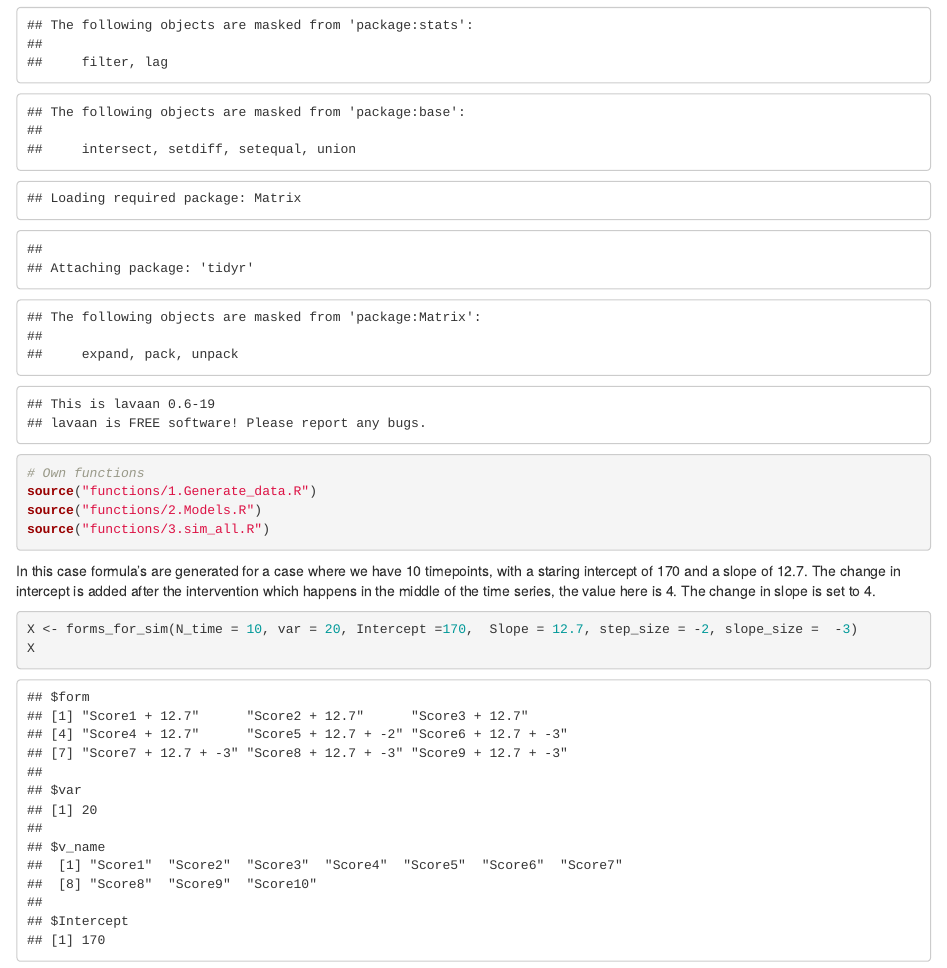
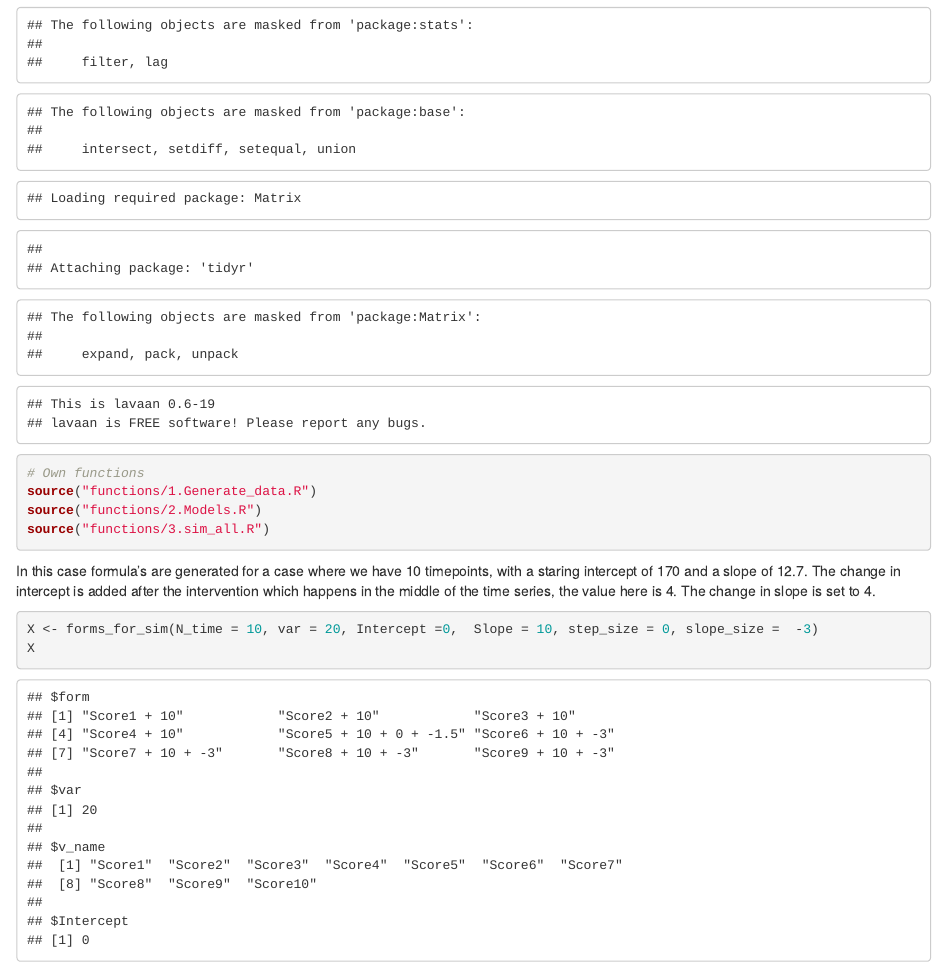
Before and after one commit to Fdvanleeuwen/ITS_designs_Simulation, an R Markdown document (3. Simulation study/3.1_Output.Rmd): the page in a window 1100 px wide, from 190 px down. Rendered offline with R 4.5, knitr and Pandoc, with nearby package versions; some code elsewhere in the file could not run offline.

Commit message:
Fixed function to generate data

````diff
--- a/3. Simulation study/3.1_Output.Rmd
+++ b/3. Simulation study/3.1_Output.Rmd
@@ -31,7 +31,7 @@ source("functions/3.sim_all.R")
 In this case formula's are generated for a case where we have 10 timepoints, with a staring intercept of 170 and a slope of 12.7. The change in intercept is added after the intervention which happens in the middle of the time series, the value here is 4. The change in slope is set to 4.
 
 ```{r}
-X <- forms_for_sim(N_time = 10, var = 20, Intercept =170,  Slope = 12.7, step_size = -2, slope_size =  -3)
+X <- forms_for_sim(N_time = 10, var = 20, Intercept =0,  Slope = 10, step_size = 0, slope_size =  -3)
 X
 ```
 
--- a/3. Simulation study/functions/1.Generate_data.R
+++ b/3. Simulation study/functions/1.Generate_data.R
@@ -9,13 +9,13 @@ forms_for_sim <- function(N_time, var, Intercept, Slope,step_size, slope_size =
     v_name_final[k] <- paste(v_name[k],numbs[k], sep = "")
   }
 
-
+  step_adjust <- slope_size*0.5
   for (h in 1:(length(numbs)-1)){
     if (h < (N_time/2)){
       form[h] <- paste(v_name_final[h],"+", Slope)
     }
     else if (h == (N_time/2)){
-      form[h] <- paste(v_name_final[h],"+", Slope, "+", step_size)
+      form[h] <- paste(v_name_final[h],"+", Slope, "+", step_size, "+", step_adjust)
     }
     else{
       form[h] <- paste(v_name_final[h],"+", Slope, "+", slope_size)
@@ -41,7 +41,7 @@ gen_data <- function(form, v_name, var_init, N_person, Intercept, var_time){
 
   # generate noise
 
-  M_noise<-matrix(rnorm(N_person*length(X$v_name), 0, var_time),nrow=N_person)
+  M_noise<-matrix(rnorm(N_person*length(v_name), 0, var_time),nrow=N_person)
 
   dd[,2:(length(v_name))] = dd[,2:(length(v_name))]  + M_noise
 
--- a/3. Simulation study/functions/3.sim_all.R
+++ b/3. Simulation study/functions/3.sim_all.R
@@ -68,14 +68,15 @@ sim_all <- function(N_person, N_time, N_sim, var, Intercept, Slope, seed, var_ti
           bias_precent_b1_sub[p,s] <- (power$beta_1 - Slope)/Slope * 100
 
           if (treatment_step == 0){
-            bias_precent_b2_sub[p,s] <- (power$beta_2 + 0.5 * slope) * 100
+            bias_precent_b2_sub[p,s] <- 0
           }
+
           else{
-            bias_precent_b2_sub[p,s] <- (power$beta_2 - step + 0.5 * slope)/step * 100
+            bias_precent_b2_sub[p,s] <- (power$beta_2 - step)/step * 100
           }
 
           if (treatment_slope == 0){
-            bias_precent_b3_sub[p,s] <- power$beta_3* 100
+            bias_precent_b3_sub[p,s] <- 0
           }
           else{
             bias_precent_b3_sub[p,s] <- (power$beta_3 - slope)/slope * 100
````
Also changed, not shown: 3. Simulation study/3.1_Output.Rmd (9 more changed lines), 2 other files.
